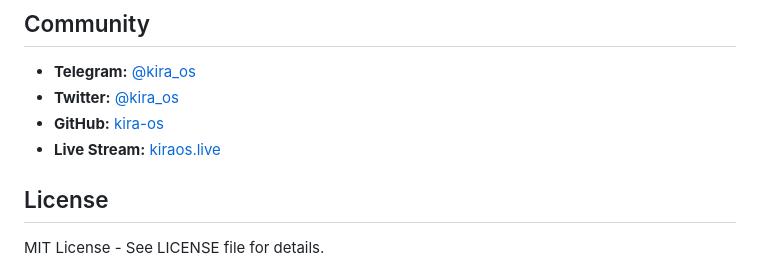
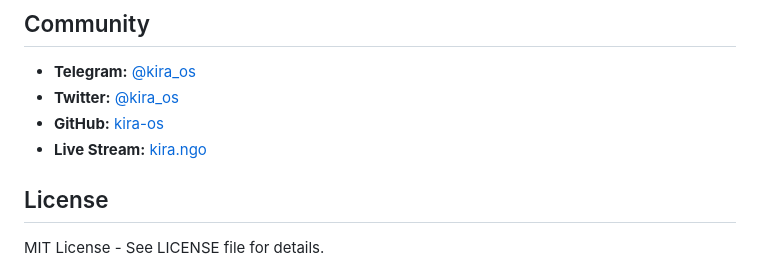
Before and after one commit to kira-os/kira-dao, a Markdown page: README.md, the part around the change. Rendered like a GitHub page.

Commit message:
docs: update stream domain from kiraos.live to kira.ngo

```diff
--- a/README.md
+++ b/README.md
@@ -143,7 +143,7 @@ npx hardhat run scripts/deploy.js --network localhost
 - **Telegram:** [@kira_os](https://t.me/kira_os)
 - **Twitter:** [@kira_os](https://twitter.com/kira_os)
 - **GitHub:** [kira-os](https://github.com/kira-os)
-- **Live Stream:** [kiraos.live](https://kiraos.live)
+- **Live Stream:** [kira.ngo](https://kira.ngo)
 
 ## License
 
```
